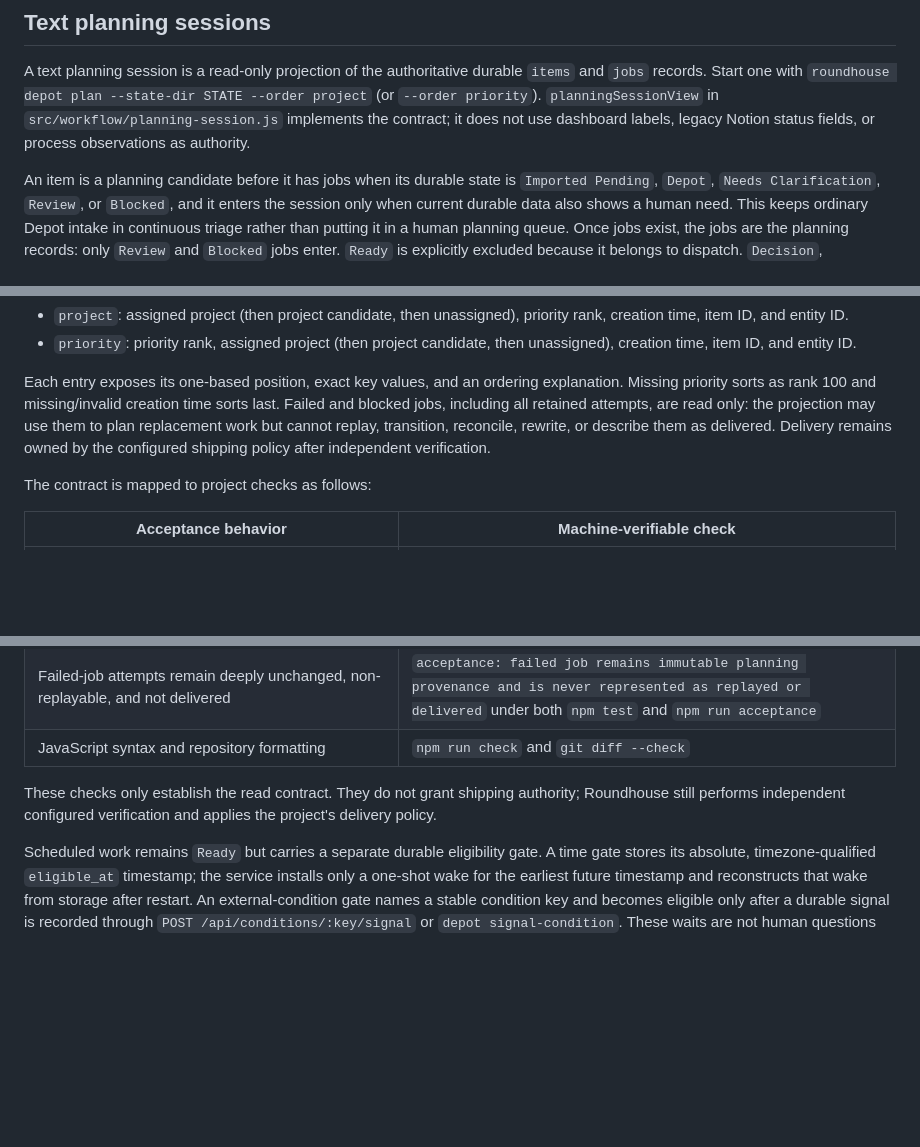
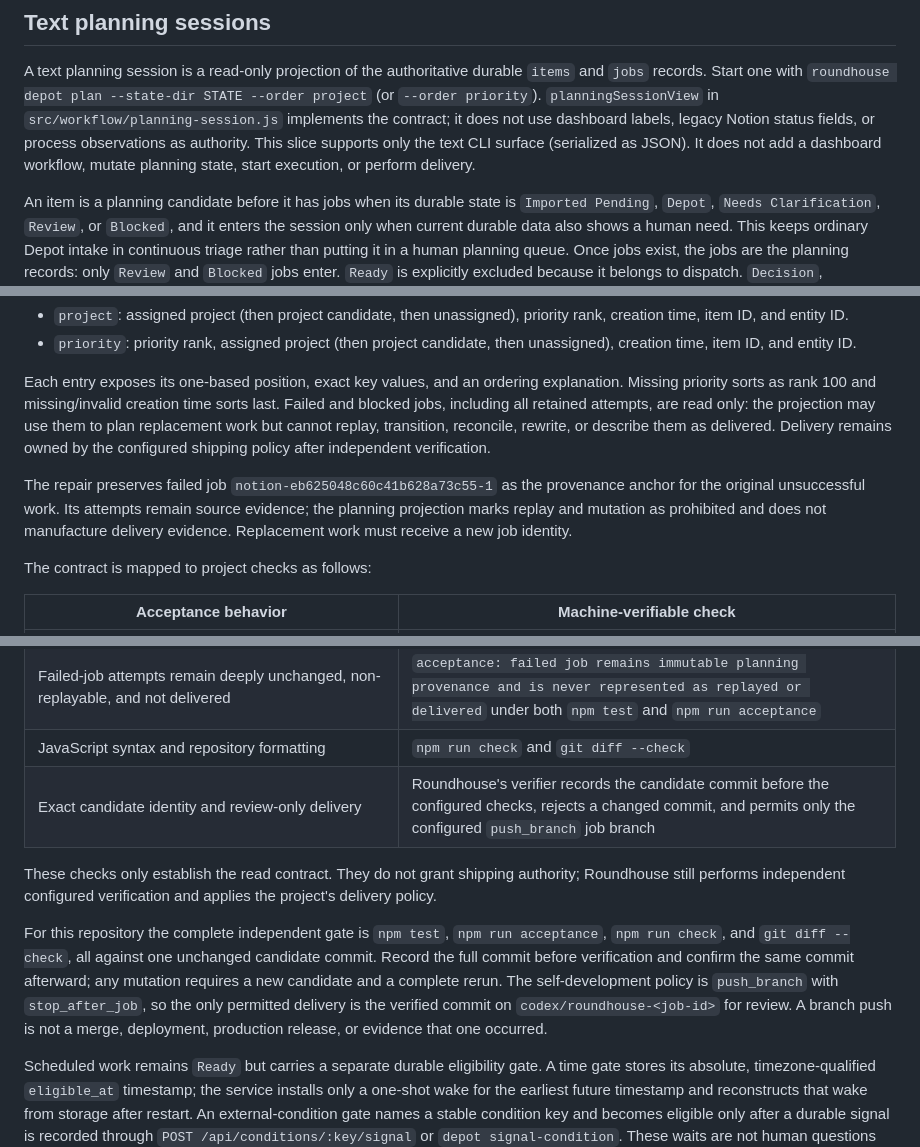
Before and after one commit to ryngrn/roundhouse, a Markdown page: docs/autonomous-workflow.md, 3 parts joined by grey strips. Rendered like a GitHub page; blank space fills up the shorter version.

Commit message:
Roundhouse: Independently verify and document the repaired behavior

```diff
--- a/docs/autonomous-workflow.md
+++ b/docs/autonomous-workflow.md
@@ -35,6 +35,8 @@ A text planning session is a read-only projection of the authoritative durable
 `planningSessionView` in
 `src/workflow/planning-session.js` implements the contract; it does not use dashboard
 labels, legacy Notion status fields, or process observations as authority.
+This slice supports only the text CLI surface (serialized as JSON). It does not
+add a dashboard workflow, mutate planning state, start execution, or perform delivery.
 
 An item is a planning candidate before it has jobs when its durable state is
 `Imported Pending`, `Depot`, `Needs Clarification`, `Review`, or `Blocked`, and it
@@ -69,6 +71,11 @@ the projection may use them to plan replacement work but cannot replay, transiti
 reconcile, rewrite, or describe them as delivered. Delivery remains owned by the
 configured shipping policy after independent verification.
 
+The repair preserves failed job `notion-eb625048c60c41b628a73c55-1` as the
+provenance anchor for the original unsuccessful work. Its attempts remain source
+evidence; the planning projection marks replay and mutation as prohibited and does
+not manufacture delivery evidence. Replacement work must receive a new job identity.
+
 The contract is mapped to project checks as follows:
 
 | Acceptance behavior | Machine-verifiable check |
@@ -78,10 +85,19 @@ The contract is mapped to project checks as follows:
 | Read-only text entry point over configured authoritative storage | `unit: depot plan starts a read-only text session from authoritative storage` under `npm test` |
 | Failed-job attempts remain deeply unchanged, non-replayable, and not delivered | `acceptance: failed job remains immutable planning provenance and is never represented as replayed or delivered` under both `npm test` and `npm run acceptance` |
 | JavaScript syntax and repository formatting | `npm run check` and `git diff --check` |
+| Exact candidate identity and review-only delivery | Roundhouse's verifier records the candidate commit before the configured checks, rejects a changed commit, and permits only the configured `push_branch` job branch |
 
 These checks only establish the read contract. They do not grant shipping authority;
 Roundhouse still performs independent configured verification and applies the
 project's delivery policy.
+
+For this repository the complete independent gate is `npm test`, `npm run
+acceptance`, `npm run check`, and `git diff --check`, all against one unchanged
+candidate commit. Record the full commit before verification and confirm the same
+commit afterward; any mutation requires a new candidate and a complete rerun. The
+self-development policy is `push_branch` with `stop_after_job`, so the only permitted
+delivery is the verified commit on `codex/roundhouse-<job-id>` for review. A branch
+push is not a merge, deployment, production release, or evidence that one occurred.
 
 Scheduled work remains `Ready` but carries a separate durable eligibility gate.
 A time gate stores its absolute, timezone-qualified `eligible_at` timestamp; the
```
